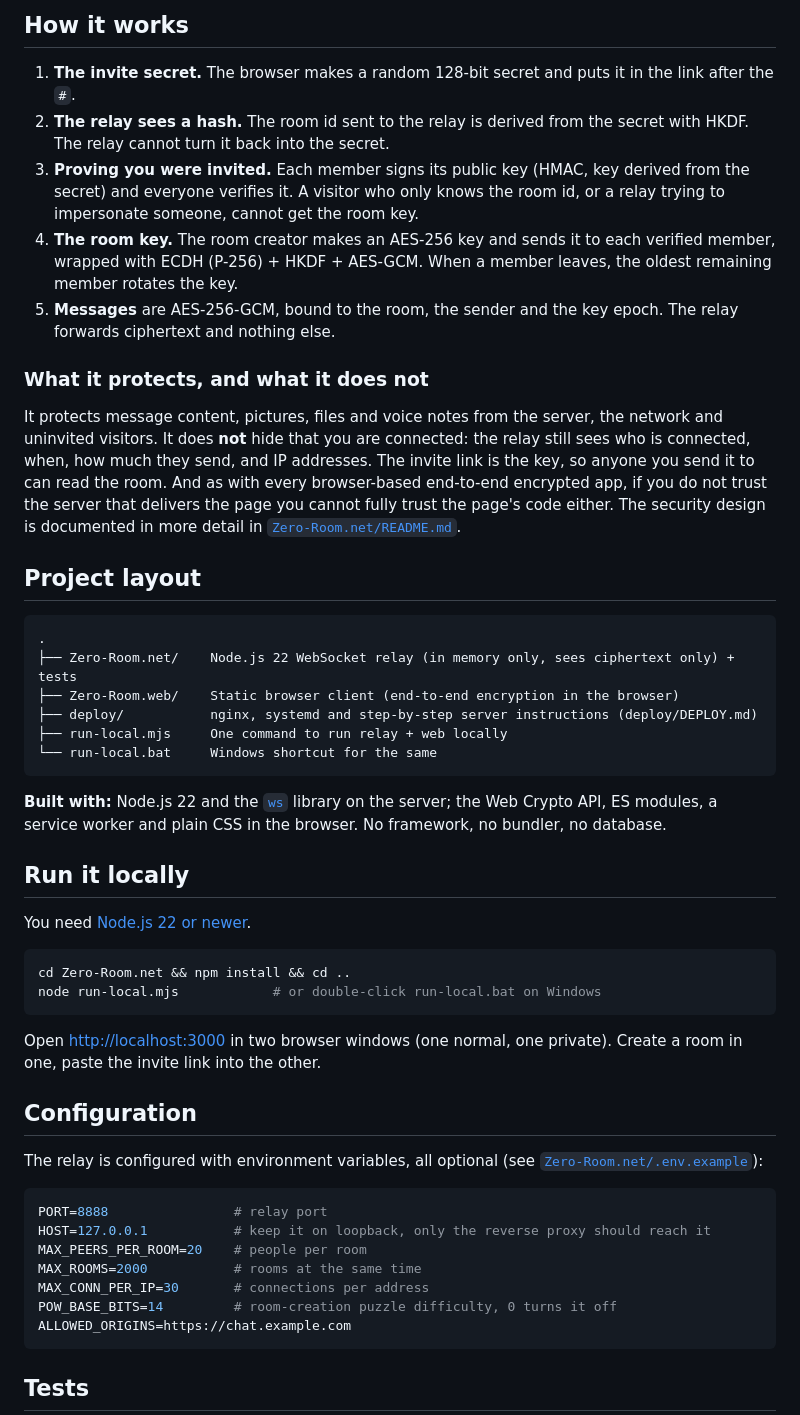
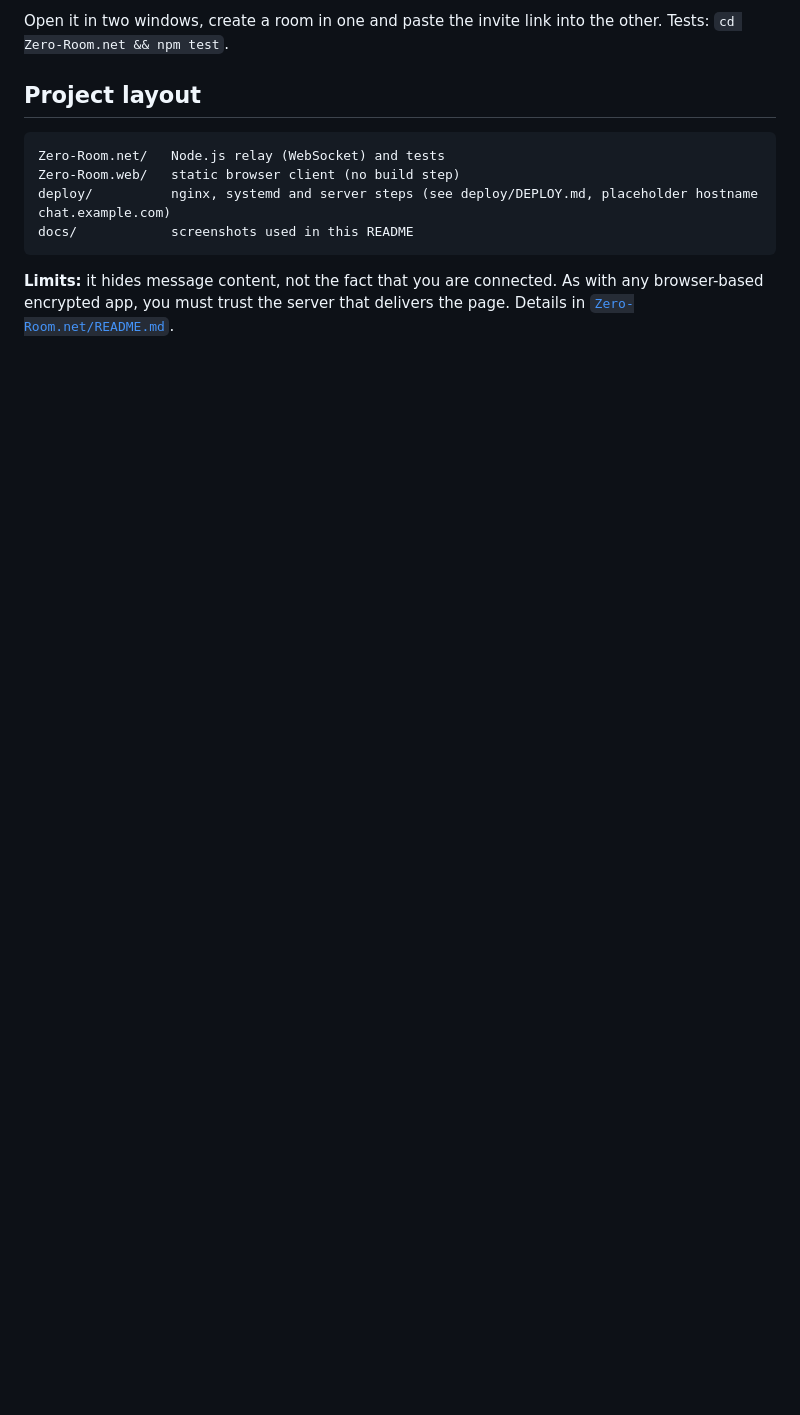
Before and after one commit to Leslie-Krat/Private-Message-Room, a Markdown page: README.md, the part around one of its changes. GitHub-like rendering; blank space fills up the shorter version.

````diff
--- a/README.md
+++ b/README.md
@@ -76,65 +68,16 @@ chat, or moving a link or file between two devices, without leaving an account o
-## How it works
-
-1. **The invite secret.** The browser makes a random 128-bit secret and puts it in the link after the `#`.
-2. **The relay sees a hash.** The room id sent to the relay is derived from the secret with HKDF. The relay
-   cannot turn it back into the secret.
-3. **Proving you were invited.** Each member signs its public key (HMAC, key derived from the secret) and
-   everyone verifies it. A visitor who only knows the room id, or a relay trying to impersonate someone,
-   cannot get the room key.
-4. **The room key.** The room creator makes an AES-256 key and sends it to each verified member, wrapped with
-   ECDH (P-256) + HKDF + AES-GCM. When a member leaves, the oldest remaining member rotates the key.
-5. **Messages** are AES-256-GCM, bound to the room, the sender and the key epoch. The relay forwards
-   ciphertext and nothing else.
-
-### What it protects, and what it does not
-
-It protects message content, pictures, files and voice notes from the server, the network and uninvited
-visitors. It does **not** hide that you are connected: the relay still sees who is connected, when, how much
-they send, and IP addresses. The invite link is the key, so anyone you send it to can read the room. And as
-with every browser-based end-to-end encrypted app, if you do not trust the server that delivers the page you
-cannot fully trust the page's code either. The security design is documented in more detail in
-[`Zero-Room.net/README.md`](Zero-Room.net/README.md).
+Open it in two windows, create a room in one and paste the invite link into the other.
+Tests: `cd Zero-Room.net && npm test`.
 
 ## Project layout
 
 ```
-.
-├── Zero-Room.net/    Node.js 22 WebSocket relay (in memory only, sees ciphertext only) + tests
-├── Zero-Room.web/    Static browser client (end-to-end encryption in the browser)
-├── deploy/           nginx, systemd and step-by-step server instructions (deploy/DEPLOY.md)
-├── run-local.mjs     One command to run relay + web locally
-└── run-local.bat     Windows shortcut for the same
+Zero-Room.net/   Node.js relay (WebSocket) and tests
+Zero-Room.web/   static browser client (no build step)
+deploy/          nginx, systemd and server steps (see deploy/DEPLOY.md, placeholder hostname chat.example.com)
+docs/            screenshots used in this README
 ```
 
-**Built with:** Node.js 22 and the [`ws`](https://github.com/websockets/ws) library on the server; the Web
-Crypto API, ES modules, a service worker and plain CSS in the browser. No framework, no bundler, no database.
+**Limits:** it hides message content, not the fact that you are connected. As with any browser-based
+encrypted app, you must trust the server that delivers the page. Details in
+[`Zero-Room.net/README.md`](Zero-Room.net/README.md).
 
-## Run it locally
-
-You need [Node.js 22 or newer](https://nodejs.org/).
-
-```bash
-cd Zero-Room.net && npm install && cd ..
-node run-local.mjs            # or double-click run-local.bat on Windows
-```
-
-Open <http://localhost:3000> in two browser windows (one normal, one private). Create a room in one, paste
-the invite link into the other.
-
-## Configuration
-
-The relay is configured with environment variables, all optional (see
-[`Zero-Room.net/.env.example`](Zero-Room.net/.env.example)):
-
-```bash
-PORT=8888                # relay port
-HOST=127.0.0.1           # keep it on loopback, only the reverse proxy should reach it
-MAX_PEERS_PER_ROOM=20    # people per room
-MAX_ROOMS=2000           # rooms at the same time
-MAX_CONN_PER_IP=30       # connections per address
-POW_BASE_BITS=14         # room-creation puzzle difficulty, 0 turns it off
-ALLOWED_ORIGINS=https://chat.example.com
-```
-
-## Tests
-
````
Also changed, not shown: other parts of README.md (+55 -85 lines), docs/home.png (added), docs/phone.png (added), docs/room.png (added).
